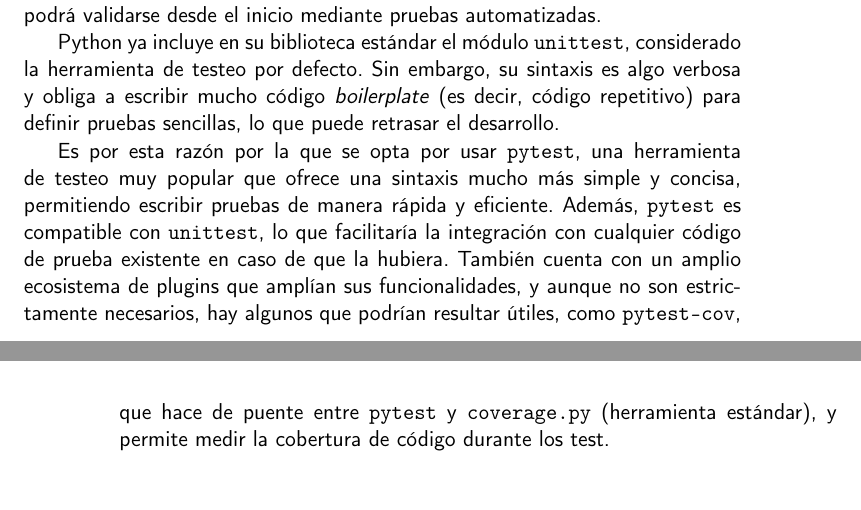
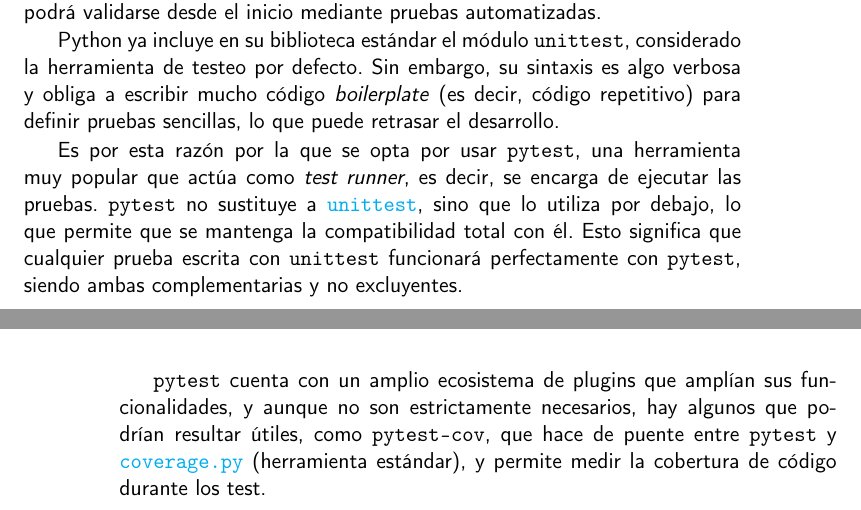
Before and after one commit to shvtwp/proyecto-TFG, a LaTeX book (doc/proyecto.tex, which reads doc/secciones/04_analisis.tex): two parts of pages 33 and 34 of 39, joined at a grey line, cut so that both start at the same text. Compiled offline with pdfLaTeX.

Commit message:
Matiza el funcionamiento de pytest #50

```diff
--- a/doc/secciones/04_analisis.tex
+++ b/doc/secciones/04_analisis.tex
@@ -284,11 +284,14 @@ de testeo por defecto. Sin embargo, su sintaxis es algo verbosa y obliga a escri
 \textit{boilerplate} (es decir, código repetitivo) para definir pruebas sencillas, lo que puede
 retrasar el desarrollo.
 
-Es por esta razón por la que se opta por usar \texttt{pytest}, una herramienta de testeo muy popular
-que ofrece una sintaxis mucho más simple y concisa, permitiendo escribir pruebas de manera rápida y
-eficiente. Además, \texttt{pytest} es compatible con \texttt{unittest}, lo que facilitaría la integración
-con cualquier código de prueba existente en caso de que la hubiera.
-También cuenta con un amplio ecosistema de plugins que amplían sus funcionalidades, y aunque no son
+Es por esta razón por la que se opta por usar \texttt{pytest}, una herramienta muy popular que actúa
+como \textit{test runner}, es decir, se encarga de ejecutar las pruebas. \texttt{pytest} no sustituye
+a \texttt{\href{https://docs.python.org/es/3/library/unittest.html}{unittest}}, sino que lo utiliza por
+debajo, lo que permite que se mantenga la compatibilidad total con él. Esto significa que cualquier
+prueba escrita con \texttt{unittest} funcionará perfectamente con \texttt{pytest}, siendo ambas
+complementarias y no excluyentes.
+
+\texttt{pytest} cuenta con un amplio ecosistema de plugins que amplían sus funcionalidades, y aunque no son
 estrictamente necesarios, hay algunos que podrían resultar útiles, como \texttt{pytest-cov}, que hace
-de puente entre \texttt{pytest} y \texttt{coverage.py} (herramienta estándar), y permite medir la
-cobertura de código durante los test.
+de puente entre \texttt{pytest} y \texttt{\href{https://coverage.readthedocs.io/en/7.10.6/}{coverage.py}}
+(herramienta estándar), y permite medir la cobertura de código durante los test.
```
